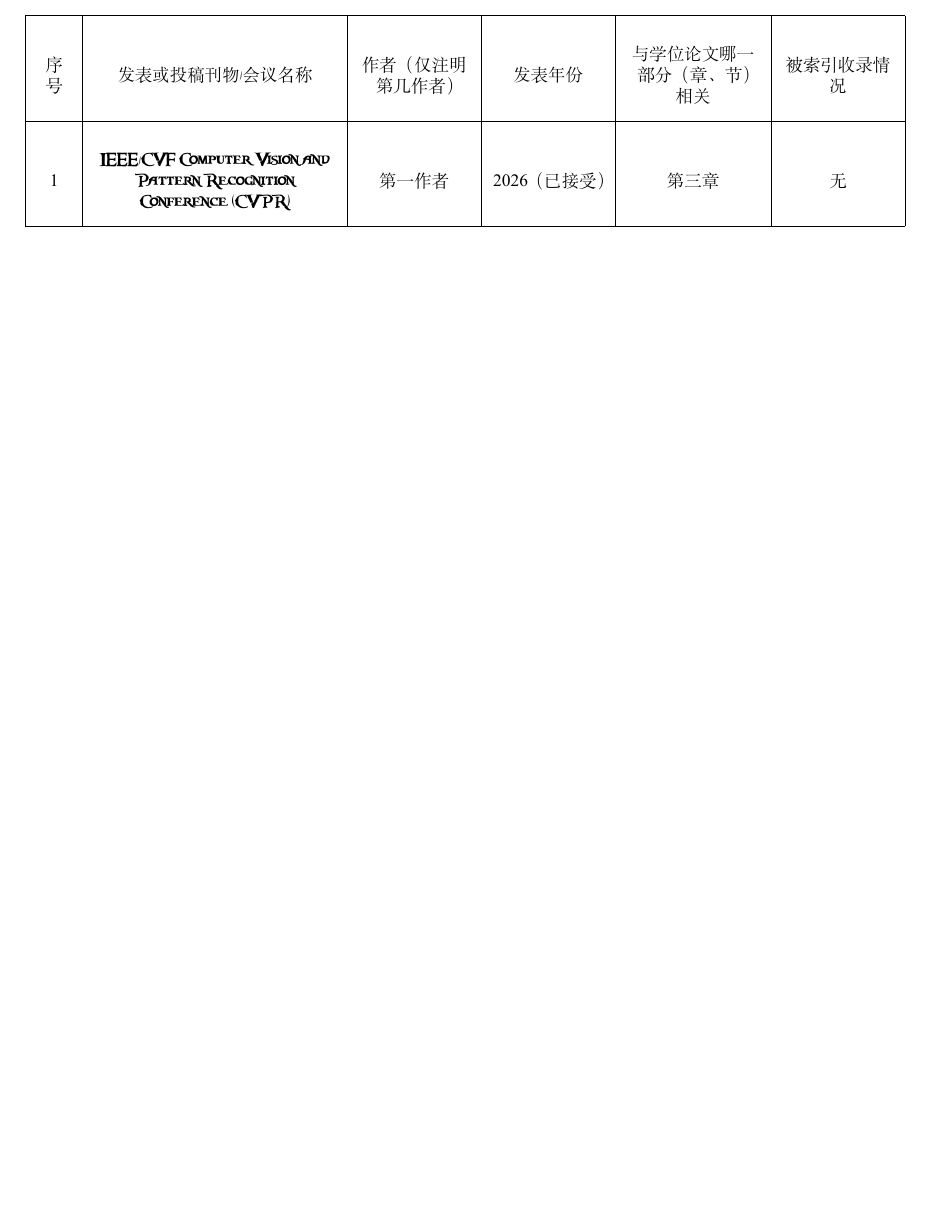
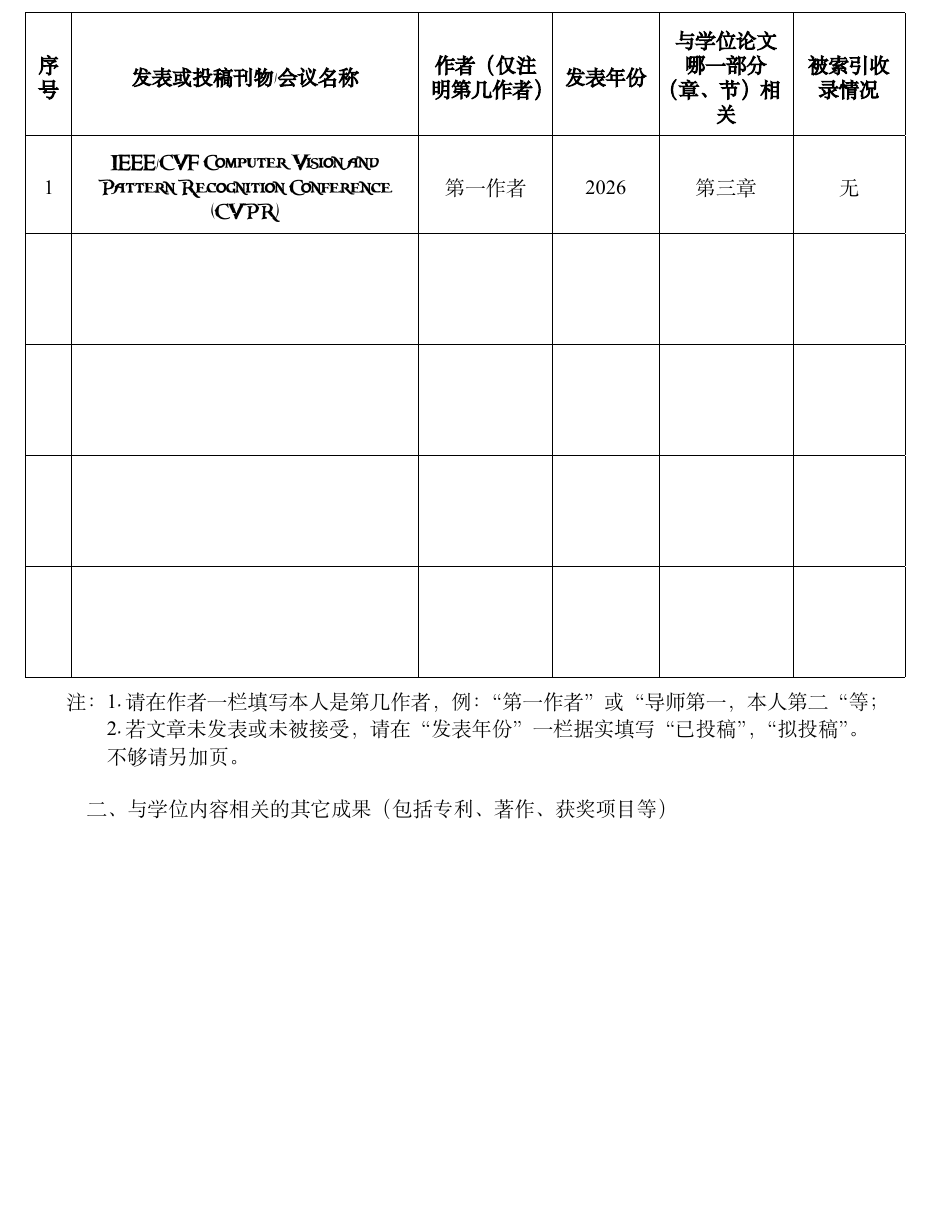
Before and after one commit to HaiLin545/scut_paper_latex, a LaTeX thesis (main.tex, which reads main/_back/pub_blind.tex): part of page 75 of 75 before the commit and part of page 74 of 74 after it, cut so that both start at the same text, the shorter picture padded with empty space. Compiled offline with XeLaTeX; a missing font is replaced by an installed copy or a similar font.

Commit message:
初稿v1.1

```diff
--- a/main/_back/pub_blind.tex
+++ b/main/_back/pub_blind.tex
@@ -1,6 +1,5 @@
 
 \chapter{攻读硕士学位期间取得的研究成果}
 
-{
 \zihao{5}
 % \setstretch{1.65}
@@ -11,55 +8,49 @@
 % 定义列格式：m代表垂直居中，后面的长度是列宽，<{\centering}代表水平居中
 \begin{table}[h]
     \centering
-    \zihao{-5}
-    \renewcommand{\arraystretch}{3}
+    \zihao{5}
+    \renewcommand{\arraystretch}{2}
     \renewcommand{\tabularxcolumn}[1]{m{#1}}
-    \begin{tabularx}{\textwidth}{|m{0.6cm}<{\centering}|X<{\centering}|m{2.0cm}<{\centering}|m{2.0cm}<{\centering}|m{2.4cm}<{\centering}|m{2.0cm}<{\centering}|}
+    \begin{tabularx}{\textwidth}{|m{0.4cm}<{\centering}|X<{\centering}|m{2.0cm}<{\centering}|m{1.5cm}<{\centering}|m{2.0cm}<{\centering}|m{1.6cm}<{\centering}|}
         \hline
-        序号 &
-        发表或投稿刊物/会议名称 &
-        作者（仅注明第几作者） &
-        发表年份 &
-        与学位论文哪一部分（章、节）相关 &
-        被索引收录情况 \\
+        \textbf{序号} &
+        \textbf{发表或投稿刊物/会议名称} &
+        \textbf{作者（仅注明第几作者）} &
+        \textbf{发表年份} &
+        \textbf{与学位论文哪一部分（章、节）相关} &
+        \textbf{被索引收录情况} \\
         \hline
 
-        % 第一行数据
         1 &
-        IEEE/CVF Computer Vision and Pattern Recognition Conference \textbf{(CVPR)} &
+        \raggedright IEEE/CVF Computer Vision and Pattern Recognition Conference \textbf{(CVPR)} &
         第一作者 &
-        2026（已接受） &
+        2026 &
         第三章 &
         无 \\
+        \hline
+         & & & & & \\[3em]
+        \hline
+        & & & & & \\[3em]
+        \hline
+        & & & & & \\[3em]
+        \hline
+        & & & & & \\[3em]
         \hline
 
     \end{tabularx}
 \end{table}
 
-\vspace{0.5em}
+\vspace{-1em}
 
 % % ==================== 注释区域 ====================
-% \noindent 注：在“发表的卷期、年月、页码”栏：
+注： 1.请在作者一栏填写本人是第几作者，例：“第一作者”或“导师第一，本人第二“等；
 
-% \noindent 1. 如果论文已发表，请填写发表的卷期、年月、页码；
+\vspace{-0.6em}
+\indent\indent 2.若文章未发表或未被接受，请在“发表年份”一栏据实填写“已投稿”，“拟投稿”。
 
-% \noindent 2. 如果论文已被接受，填写将要发表的卷期、年月；
+\vspace{-0.6em}
+\indent\indent 不够请另加页。
+\vspace{0.6em}
 
-% \noindent 3. 以上都不是，请据实填写“已投稿”，“拟投稿”。
-
-% \noindent 不够请另加页。
-
-% \vspace{1.5em}
-
-% % ==================== 第二部分 ====================
-% \noindent 二、与学位内容相关的其它成果（包括专利、著作、获奖项目等）
-
-% \vspace{0.5em}
-
-% \noindent 专利成果：
-
-% \begin{itemize}
-%     \item 杜卿、\textbf{刘东}、杨逸凡、谭明奎. 基于高频局部特征的三维穿衣人体重建方法、装置及介质.
-%     CN202311764613.8.
-% \end{itemize}
-% }
+% ==================== 第二部分 ====================
+\hspace{1em}二、与学位内容相关的其它成果（包括专利、著作、获奖项目等）
```
Also changed, not shown: main.tex (+0 -1 lines), main/_back/pub_blind.tex (2 more changed lines).
